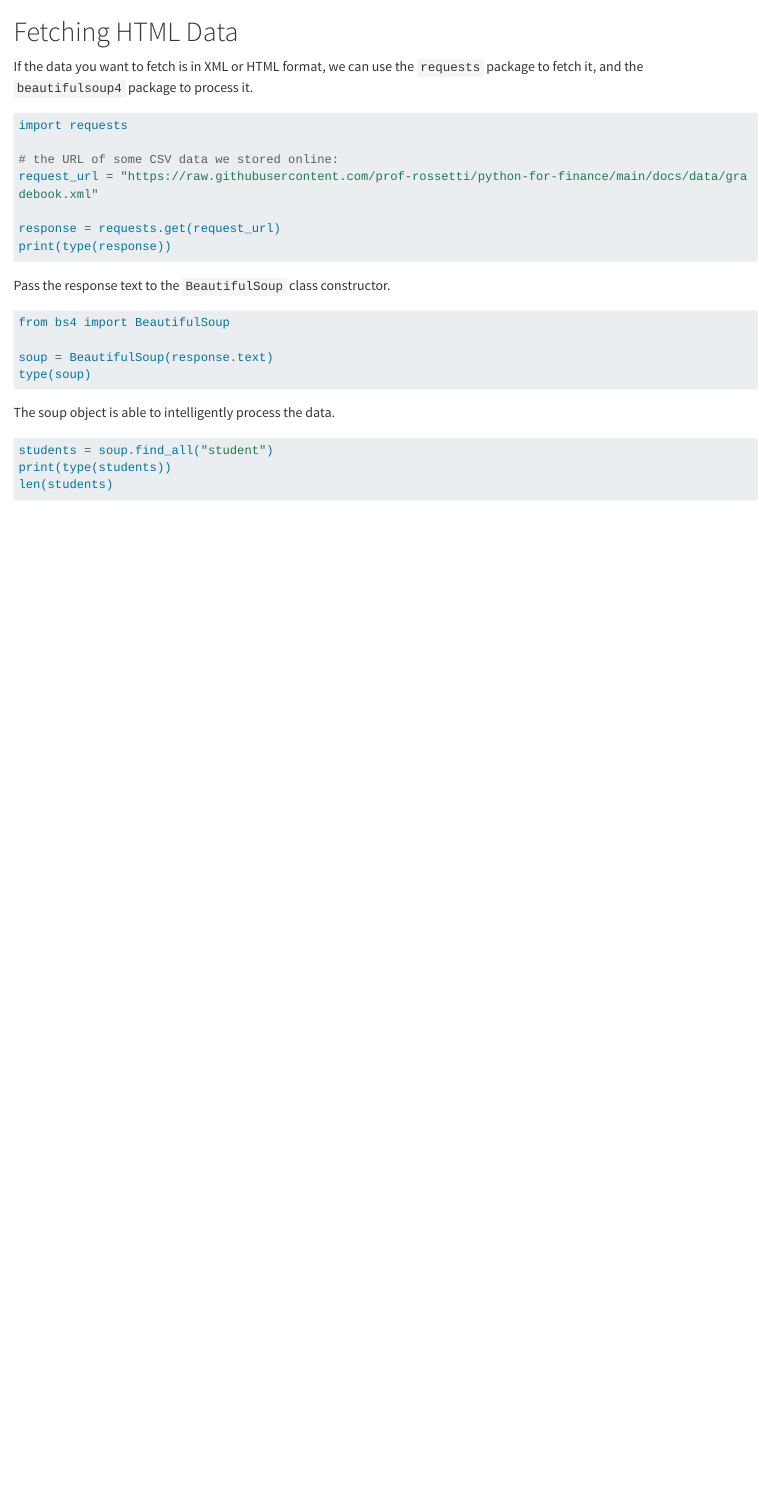
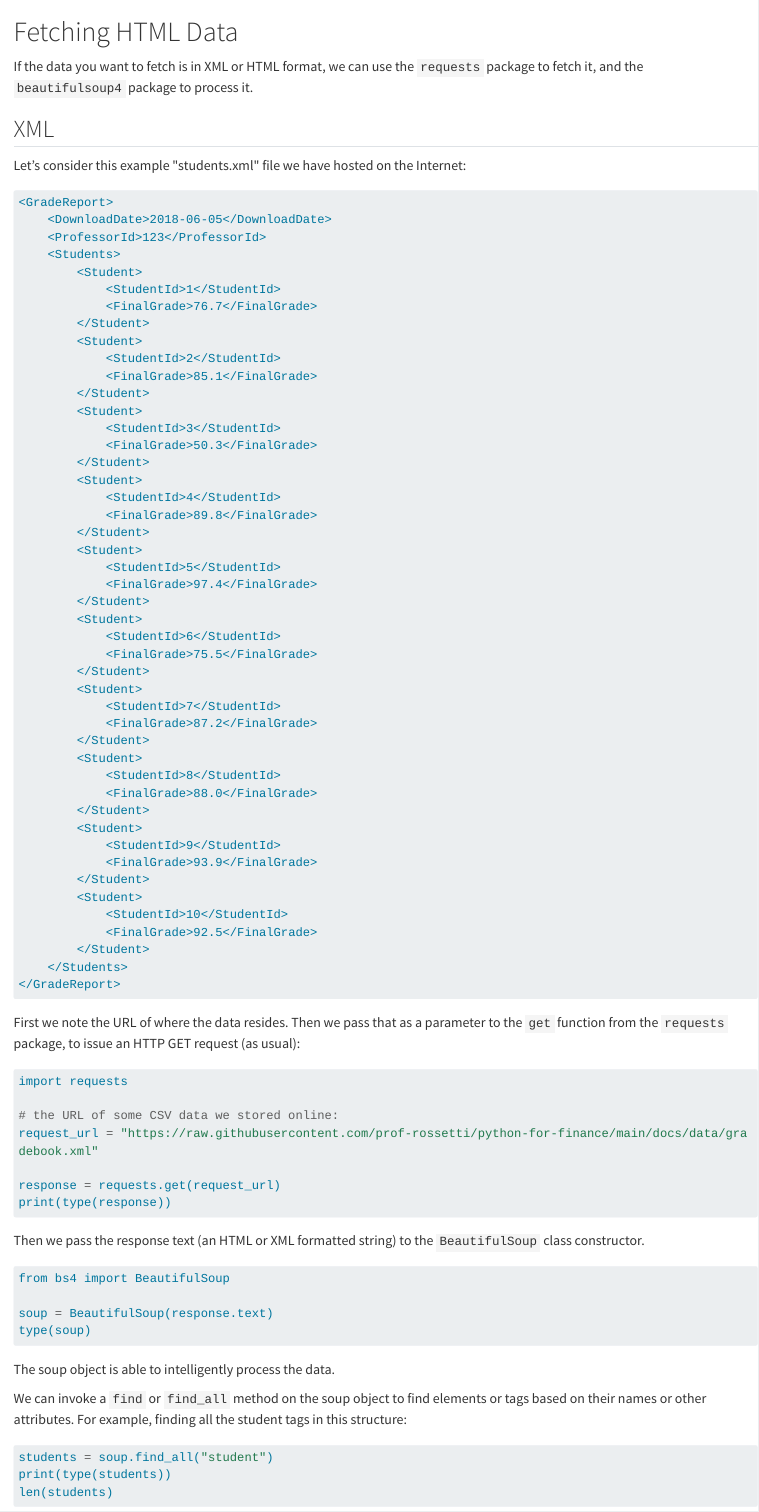
Before and after one commit to prof-rossetti/python-for-finance, a Quarto document (docs/notes/fetching-data/html-web-scraping.qmd): the page in a window 1100 px wide, from its top. Rendered offline with R 4.5, knitr and Pandoc in place of Quarto, with nearby package versions; the code chunks are not run, so their results and figures are left out; long lines of code are wrapped.

Commit message:
Review - present data on page

````diff
--- a/docs/notes/fetching-data/html-web-scraping.qmd
+++ b/docs/notes/fetching-data/html-web-scraping.qmd
@@ -1,6 +1,62 @@
 # Fetching HTML Data
 
 If the data you want to fetch is in XML or HTML format, we can use the `requests` package to fetch it, and the `beautifulsoup4` package to process it.
+
+## XML
+
+
+Let's consider this example \"students.xml\" file we have hosted on the Internet:
+
+```xml
+<GradeReport>
+    <DownloadDate>2018-06-05</DownloadDate>
+    <ProfessorId>123</ProfessorId>
+    <Students>
+        <Student>
+            <StudentId>1</StudentId>
+            <FinalGrade>76.7</FinalGrade>
+        </Student>
+        <Student>
+            <StudentId>2</StudentId>
+            <FinalGrade>85.1</FinalGrade>
+        </Student>
+        <Student>
+            <StudentId>3</StudentId>
+            <FinalGrade>50.3</FinalGrade>
+        </Student>
+        <Student>
+            <StudentId>4</StudentId>
+            <FinalGrade>89.8</FinalGrade>
+        </Student>
+        <Student>
+            <StudentId>5</StudentId>
+            <FinalGrade>97.4</FinalGrade>
+        </Student>
+        <Student>
+            <StudentId>6</StudentId>
+            <FinalGrade>75.5</FinalGrade>
+        </Student>
+        <Student>
+            <StudentId>7</StudentId>
+            <FinalGrade>87.2</FinalGrade>
+        </Student>
+        <Student>
+            <StudentId>8</StudentId>
+            <FinalGrade>88.0</FinalGrade>
+        </Student>
+        <Student>
+            <StudentId>9</StudentId>
+            <FinalGrade>93.9</FinalGrade>
+        </Student>
+        <Student>
+            <StudentId>10</StudentId>
+            <FinalGrade>92.5</FinalGrade>
+        </Student>
+    </Students>
+</GradeReport>
+```
+
+First we note the URL of where the data resides. Then we pass that as a parameter to the `get` function from the `requests` package, to issue an HTTP GET request (as usual):
 
 ```{python}
 import requests
@@ -12,7 +68,7 @@ response = requests.get(request_url)
 print(type(response))
 ```
 
-Pass the response text to the `BeautifulSoup` class constructor.
+Then we pass the response text (an HTML or XML formatted string) to the `BeautifulSoup` class constructor.
 
 ```{python}
 from bs4 import BeautifulSoup
@@ -24,6 +80,7 @@ type(soup)
 The soup object is able to intelligently process the data.
 
 
+We can invoke a `find` or `find_all` method on the soup object to find elements or tags based on their names or other attributes. For example, finding all the student tags in this structure:
 
 ```{python}
 students = soup.find_all("student")
````
Also changed, not shown: docs/notes/fetching-data/csv-data.qmd (+17 -0 lines), docs/notes/fetching-data/json-data.qmd (+24 -0 lines).
